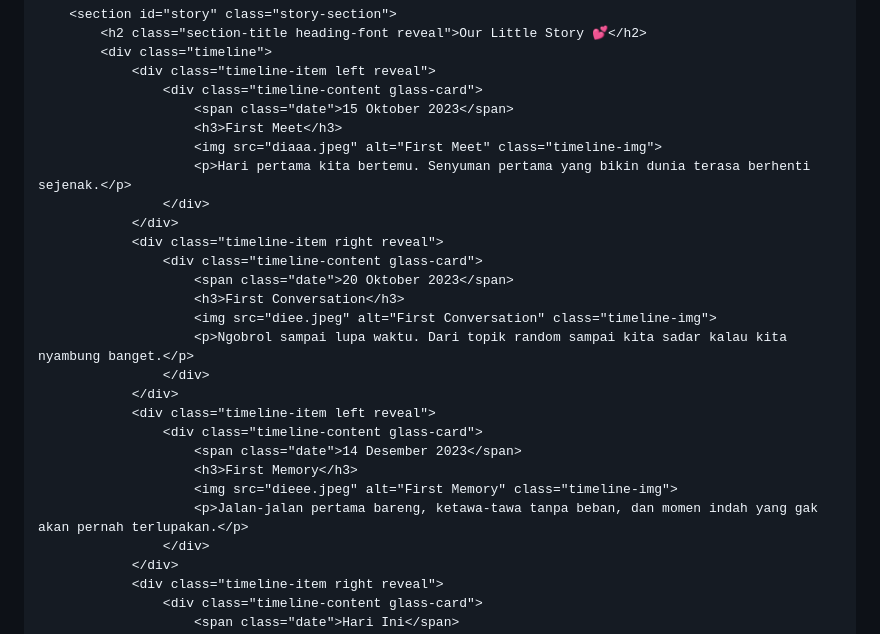
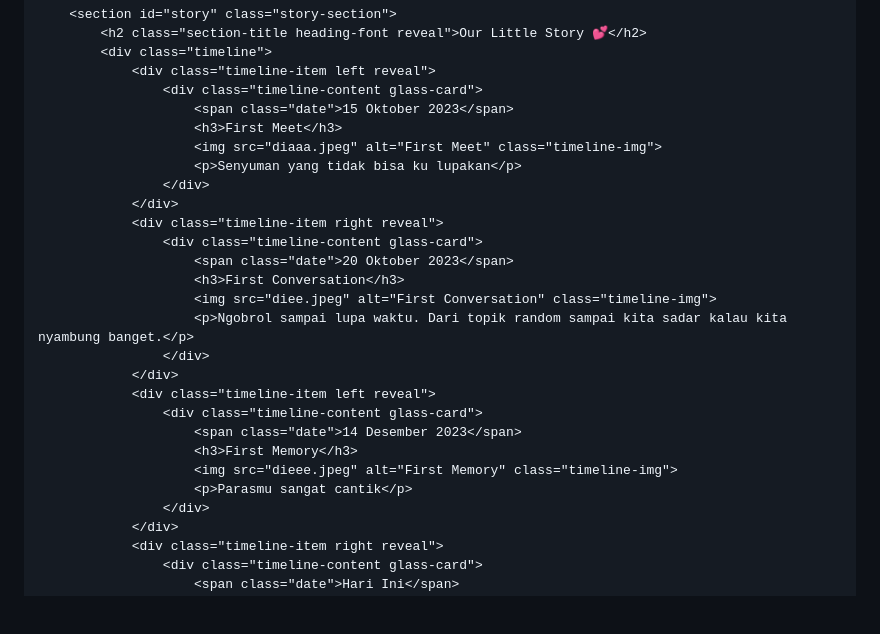
Before and after one commit to rakha666666666/for-you, a Markdown page: README.md, the part around one of its changes. Drawn GitHub-style; blank space fills up the shorter version.

```diff
--- a/README.md
+++ b/README.md
@@ -87,7 +86,7 @@
                         <span class="date">15 Oktober 2023</span>
                         <h3>First Meet</h3>
                         <img src="diaaa.jpeg" alt="First Meet" class="timeline-img">
-                        <p>Hari pertama kita bertemu. Senyuman pertama yang bikin dunia terasa berhenti sejenak.</p>
+                        <p>Senyuman yang tidak bisa ku lupakan</p>
                     </div>
                 </div>
                 <div class="timeline-item right reveal">
@@ -103,7 +102,7 @@
                         <span class="date">14 Desember 2023</span>
                         <h3>First Memory</h3>
                         <img src="dieee.jpeg" alt="First Memory" class="timeline-img">
-                        <p>Jalan-jalan pertama bareng, ketawa-tawa tanpa beban, dan momen indah yang gak akan pernah terlupakan.</p>
+                        <p>Parasmu sangat cantik</p>
                     </div>
                 </div>
                 <div class="timeline-item right reveal">
```
Also changed, not shown: other parts of README.md (+1 -2 lines).
